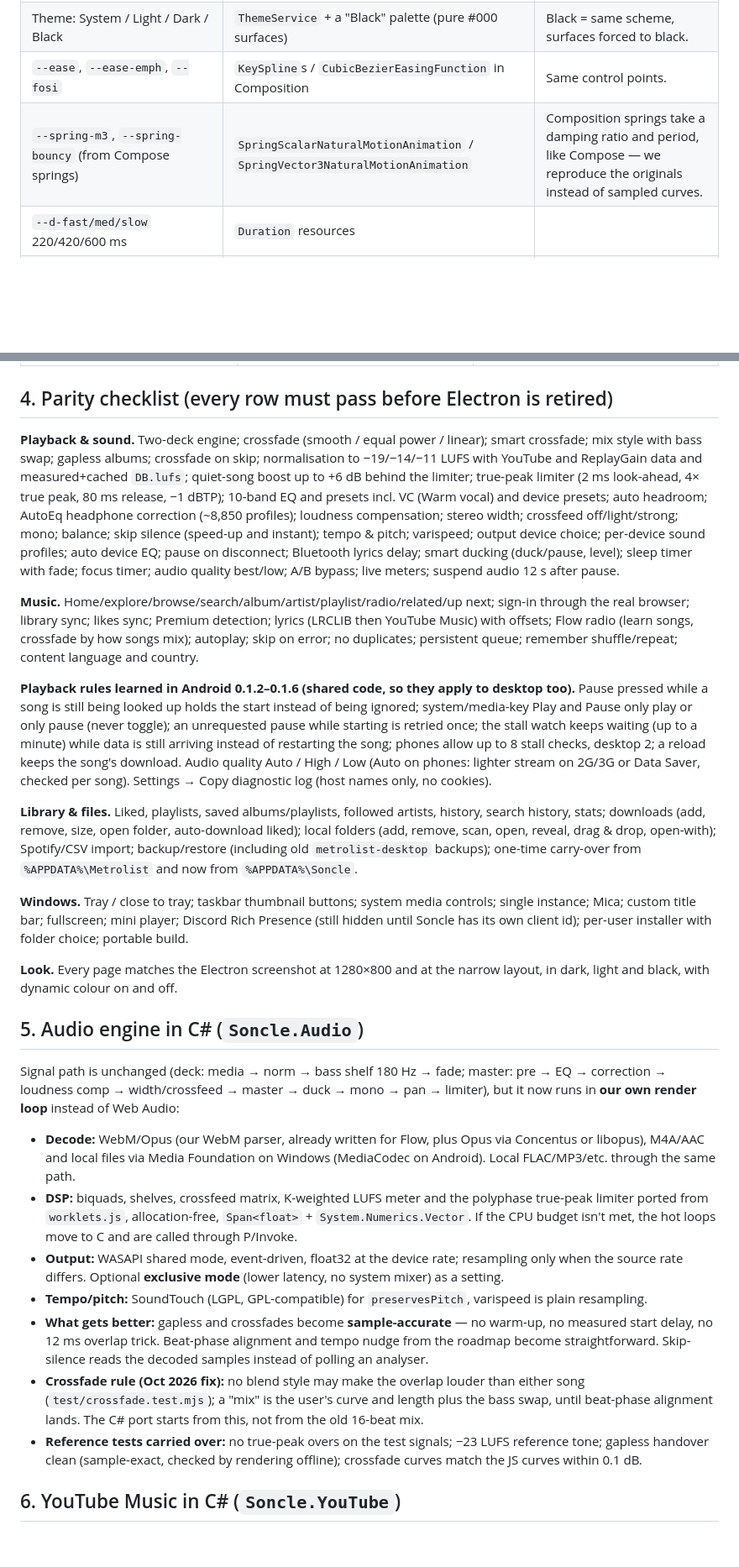
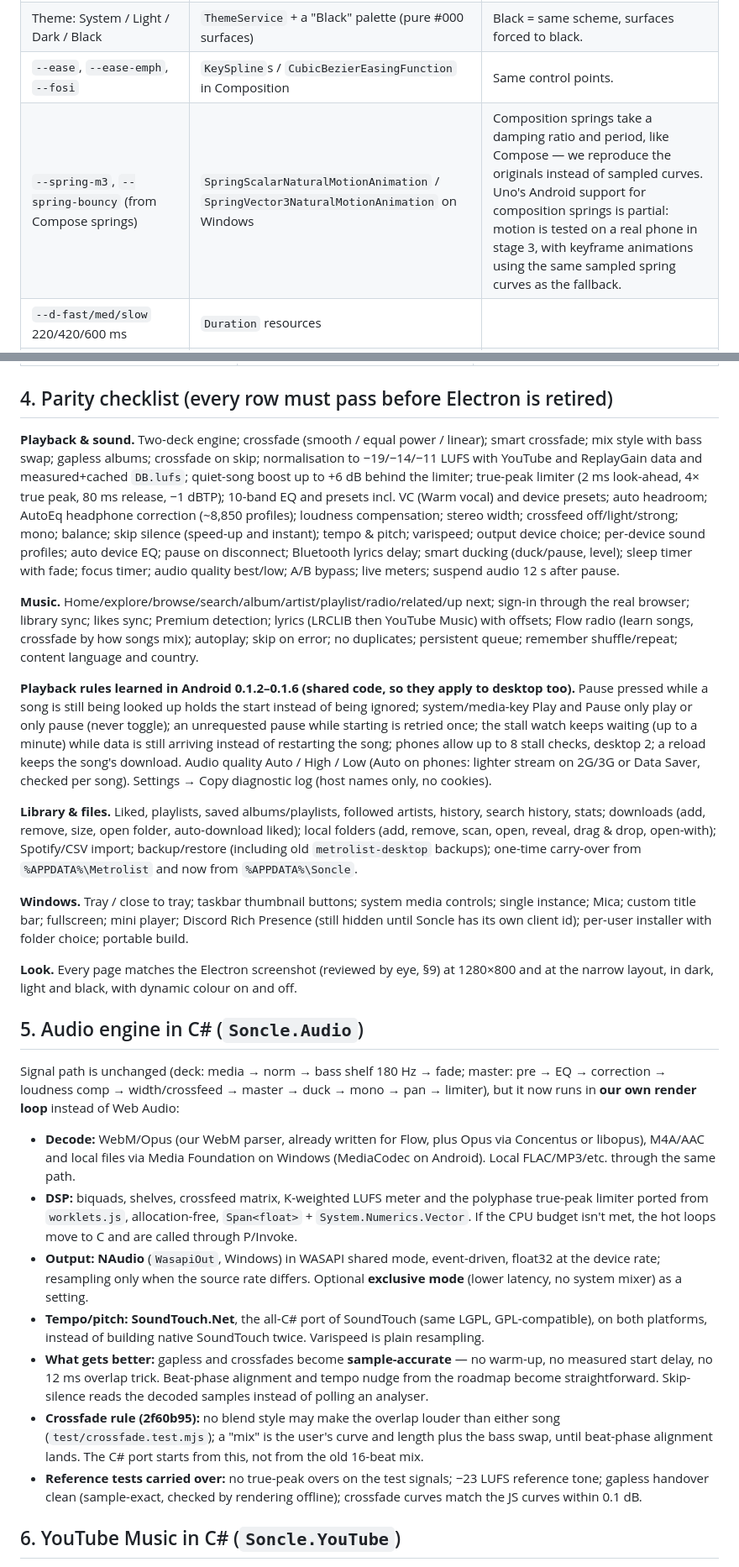
Before and after one commit to minuda2009/Soncle-music, a Markdown page: docs/WINUI_PLAN.md, 2 parts joined by grey strips. Shown at 84% size. Drawn GitHub-style; blank space fills up the shorter version.

```diff
--- a/docs/WINUI_PLAN.md
+++ b/docs/WINUI_PLAN.md
@@ -85,7 +58,7 @@ Soncle.sln
 | `--primary`, `--on-primary`, `--primary-container`, `--surface`…`--surface-4`, `--on-surface(-var)`, `--outline(-var)`, `--error`, `--bg` | `ColorPaletteOverride` → `PrimaryBrush`, `SurfaceContainerLowBrush`…`SurfaceContainerHighestBrush`, etc. | Same hex values for the default accent `#bfc2f0`. |
 | Theme: System / Light / Dark / Black | `ThemeService` + a "Black" palette (pure #000 surfaces) | Black = same scheme, surfaces forced to black. |
 | `--ease`, `--ease-emph`, `--fosi` | `KeySpline`s / `CubicBezierEasingFunction` in Composition | Same control points. |
-| `--spring-m3`, `--spring-bouncy` (from Compose springs) | `SpringScalarNaturalMotionAnimation` / `SpringVector3NaturalMotionAnimation` | Composition springs take a damping ratio and period, like Compose — we reproduce the originals instead of sampled curves. |
+| `--spring-m3`, `--spring-bouncy` (from Compose springs) | `SpringScalarNaturalMotionAnimation` / `SpringVector3NaturalMotionAnimation` on Windows | Composition springs take a damping ratio and period, like Compose — we reproduce the originals instead of sampled curves. Uno's Android support for composition springs is partial: motion is tested on a real phone in stage 3, with keyframe animations using the same sampled spring curves as the fallback. |
 | `--d-fast/med/slow` 220/420/600 ms | `Duration` resources | |
 | radii (8/12/16/28, pills) | `CornerRadius` resources (`ShapeSmall`… `ShapeFull`) | |
 | `--sidebar-w 236`, `--player-h 88`, `--titlebar-h 48` | layout resources | Same numbers. |
@@ -144,71 +108,29 @@ Every page becomes a XAML page + view model. Lists are virtualised (`ItemsRepeat
 
 ## 4. Parity checklist (every row must pass before Electron is retired)
 
-**Playback & sound.** Two-deck engine; crossfade (smooth / equal power / linear); smart crossfade;
-mix style with bass swap; gapless albums; crossfade on skip; normalisation to −19/−14/−11 LUFS with
-YouTube and ReplayGain data and measured+cached `DB.lufs`; quiet-song boost up to +6 dB behind the
-limiter; true-peak limiter (2 ms look-ahead, 4× true peak, 80 ms release, −1 dBTP); 10-band EQ and
-presets incl. VC (Warm vocal) and device presets; auto headroom; AutoEq headphone correction
-(~8,850 profiles); loudness compensation; stereo width; crossfeed off/light/strong; mono; balance;
-skip silence (speed-up and instant); tempo & pitch; varispeed; output device choice; per-device
-sound profiles; auto device EQ; pause on disconnect; Bluetooth lyrics delay; smart ducking
-(duck/pause, level); sleep timer with fade; focus timer; audio quality best/low; A/B bypass;
-live meters; suspend audio 12 s after pause.
+**Playback & sound.** Two-deck engine; crossfade (smooth / equal power / linear); smart crossfade; mix style with bass swap; gapless albums; crossfade on skip; normalisation to −19/−14/−11 LUFS with YouTube and ReplayGain data and measured+cached `DB.lufs`; quiet-song boost up to +6 dB behind the limiter; true-peak limiter (2 ms look-ahead, 4× true peak, 80 ms release, −1 dBTP); 10-band EQ and presets incl. VC (Warm vocal) and device presets; auto headroom; AutoEq headphone correction (~8,850 profiles); loudness compensation; stereo width; crossfeed off/light/strong; mono; balance; skip silence (speed-up and instant); tempo & pitch; varispeed; output device choice; per-device sound profiles; auto device EQ; pause on disconnect; Bluetooth lyrics delay; smart ducking (duck/pause, level); sleep timer with fade; focus timer; audio quality best/low; A/B bypass; live meters; suspend audio 12 s after pause.
 
-**Music.** Home/explore/browse/search/album/artist/playlist/radio/related/up next; sign-in through
-the real browser; library sync; likes sync; Premium detection; lyrics (LRCLIB then YouTube Music)
-with offsets; Flow radio (learn songs, crossfade by how songs mix); autoplay; skip on error;
-no duplicates; persistent queue; remember shuffle/repeat; content language and country.
+**Music.** Home/explore/browse/search/album/artist/playlist/radio/related/up next; sign-in through the real browser; library sync; likes sync; Premium detection; lyrics (LRCLIB then YouTube Music) with offsets; Flow radio (learn songs, crossfade by how songs mix); autoplay; skip on error; no duplicates; persistent queue; remember shuffle/repeat; content language and country.
 
-**Playback rules learned in Android 0.1.2–0.1.6 (shared code, so they apply to desktop too).**
-Pause pressed while a song is still being looked up holds the start instead of being ignored;
-system/media-key Play and Pause only play or only pause (never toggle); an unrequested pause while
-starting is retried once; the stall watch keeps waiting (up to a minute) while data is still
-arriving instead of restarting the song; phones allow up to 8 stall checks, desktop 2; a reload
-keeps the song's download. Audio quality Auto / High / Low (Auto on phones: lighter stream on
-2G/3G or Data Saver, checked per song). Settings → Copy diagnostic log (host names only, no
-cookies).
+**Playback rules learned in Android 0.1.2–0.1.6 (shared code, so they apply to desktop too).** Pause pressed while a song is still being looked up holds the start instead of being ignored; system/media-key Play and Pause only play or only pause (never toggle); an unrequested pause while starting is retried once; the stall watch keeps waiting (up to a minute) while data is still arriving instead of restarting the song; phones allow up to 8 stall checks, desktop 2; a reload keeps the song's download. Audio quality Auto / High / Low (Auto on phones: lighter stream on 2G/3G or Data Saver, checked per song). Settings → Copy diagnostic log (host names only, no cookies).
 
-**Library & files.** Liked, playlists, saved albums/playlists, followed artists, history, search
-history, stats; downloads (add, remove, size, open folder, auto-download liked); local folders
-(add, remove, scan, open, reveal, drag & drop, open-with); Spotify/CSV import; backup/restore
-(including old `metrolist-desktop` backups); one-time carry-over from `%APPDATA%\Metrolist` and
-now from `%APPDATA%\Soncle`.
+**Library & files.** Liked, playlists, saved albums/playlists, followed artists, history, search history, stats; downloads (add, remove, size, open folder, auto-download liked); local folders (add, remove, scan, open, reveal, drag & drop, open-with); Spotify/CSV import; backup/restore (including old `metrolist-desktop` backups); one-time carry-over from `%APPDATA%\Metrolist` and now from `%APPDATA%\Soncle`.
 
-**Windows.** Tray / close to tray; taskbar thumbnail buttons; system media controls; single
-instance; Mica; custom title bar; fullscreen; mini player; Discord Rich Presence (still hidden
-until Soncle has its own client id); per-user installer with folder choice; portable build.
+**Windows.** Tray / close to tray; taskbar thumbnail buttons; system media controls; single instance; Mica; custom title bar; fullscreen; mini player; Discord Rich Presence (still hidden until Soncle has its own client id); per-user installer with folder choice; portable build.
 
-**Look.** Every page matches the Electron screenshot at 1280×800 and at the narrow layout, in
-dark, light and black, with dynamic colour on and off.
+**Look.** Every page matches the Electron screenshot (reviewed by eye, §9) at 1280×800 and at the narrow layout, in dark, light and black, with dynamic colour on and off.
 
 ## 5. Audio engine in C# (`Soncle.Audio`)
 
-Signal path is unchanged (deck: media → norm → bass shelf 180 Hz → fade; master: pre → EQ →
-correction → loudness comp → width/crossfeed → master → duck → mono → pan → limiter), but it now
-runs in **our own render loop** instead of Web Audio:
+Signal path is unchanged (deck: media → norm → bass shelf 180 Hz → fade; master: pre → EQ → correction → loudness comp → width/crossfeed → master → duck → mono → pan → limiter), but it now runs in **our own render loop** instead of Web Audio:
 
-- **Decode:** WebM/Opus (our WebM parser, already written for Flow, plus Opus via Concentus or
-  libopus), M4A/AAC and local files via Media Foundation on Windows (MediaCodec on Android).
-  Local FLAC/MP3/etc. through the same path.
-- **DSP:** biquads, shelves, crossfeed matrix, K-weighted LUFS meter and the polyphase true-peak
-  limiter ported from `worklets.js`, allocation-free, `Span<float>` + `System.Numerics.Vector`.
-  If the CPU budget isn't met, the hot loops move to C and are called through P/Invoke.
-- **Output:** WASAPI shared mode, event-driven, float32 at the device rate; resampling only when
-  the source rate differs. Optional **exclusive mode** (lower latency, no system mixer) as a
-  setting.
-- **Tempo/pitch:** SoundTouch (LGPL, GPL-compatible) for `preservesPitch`, varispeed is plain
-  resampling.
-- **What gets better:** gapless and crossfades become **sample-accurate** — no warm-up, no
-  measured start delay, no 12 ms overlap trick. Beat-phase alignment and tempo nudge from the
-  roadmap become straightforward. Skip-silence reads the decoded samples instead of polling an
-  analyser.
-- **Crossfade rule (Oct 2026 fix):** no blend style may make the overlap louder than either song
-  (`test/crossfade.test.mjs`); a "mix" is the user's curve and length plus the bass swap, until
-  beat-phase alignment lands. The C# port starts from this, not from the old 16-beat mix.
-- **Reference tests carried over:** no true-peak overs on the test signals; −23 LUFS reference
-  tone; gapless handover clean (sample-exact, checked by rendering offline); crossfade curves
-  match the JS curves within 0.1 dB.
+- **Decode:** WebM/Opus (our WebM parser, already written for Flow, plus Opus via Concentus or libopus), M4A/AAC and local files via Media Foundation on Windows (MediaCodec on Android). Local FLAC/MP3/etc. through the same path.
+- **DSP:** biquads, shelves, crossfeed matrix, K-weighted LUFS meter and the polyphase true-peak limiter ported from `worklets.js`, allocation-free, `Span<float>` + `System.Numerics.Vector`. If the CPU budget isn't met, the hot loops move to C and are called through P/Invoke.
+- **Output:** **NAudio** (`WasapiOut`, Windows) in WASAPI shared mode, event-driven, float32 at the device rate; resampling only when the source rate differs. Optional **exclusive mode** (lower latency, no system mixer) as a setting.
+- **Tempo/pitch:** **SoundTouch.Net**, the all-C# port of SoundTouch (same LGPL, GPL-compatible), on both platforms, instead of building native SoundTouch twice. Varispeed is plain resampling.
+- **What gets better:** gapless and crossfades become **sample-accurate** — no warm-up, no measured start delay, no 12 ms overlap trick. Beat-phase alignment and tempo nudge from the roadmap become straightforward. Skip-silence reads the decoded samples instead of polling an analyser.
+- **Crossfade rule (2f60b95):** no blend style may make the overlap louder than either song (`test/crossfade.test.mjs`); a "mix" is the user's curve and length plus the bass swap, until beat-phase alignment lands. The C# port starts from this, not from the old 16-beat mix.
+- **Reference tests carried over:** no true-peak overs on the test signals; −23 LUFS reference tone; gapless handover clean (sample-exact, checked by rendering offline); crossfade curves match the JS curves within 0.1 dB.
 
 ## 6. YouTube Music in C# (`Soncle.YouTube`)
 
```
Also changed, not shown: other parts of docs/WINUI_PLAN.md (+113 -199 lines).
